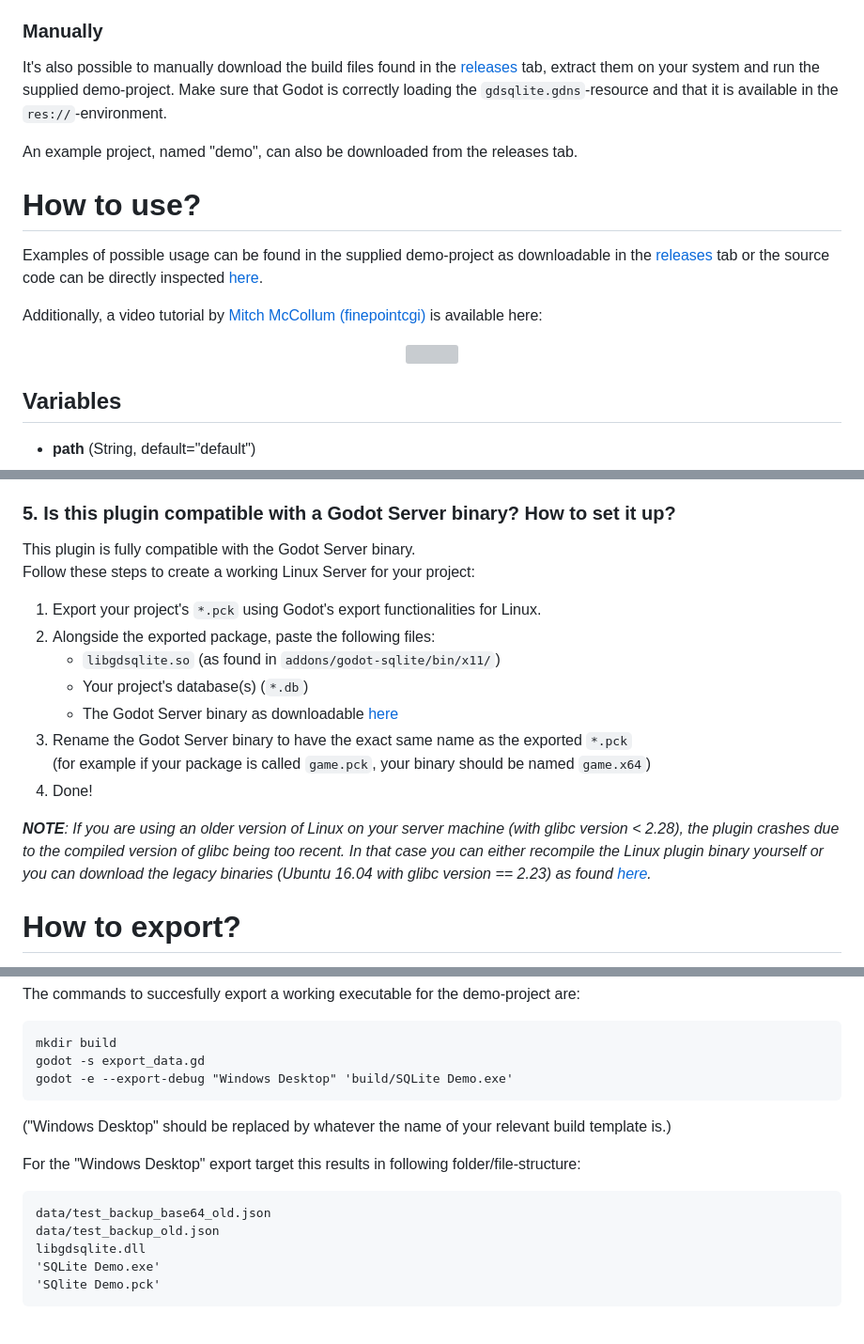
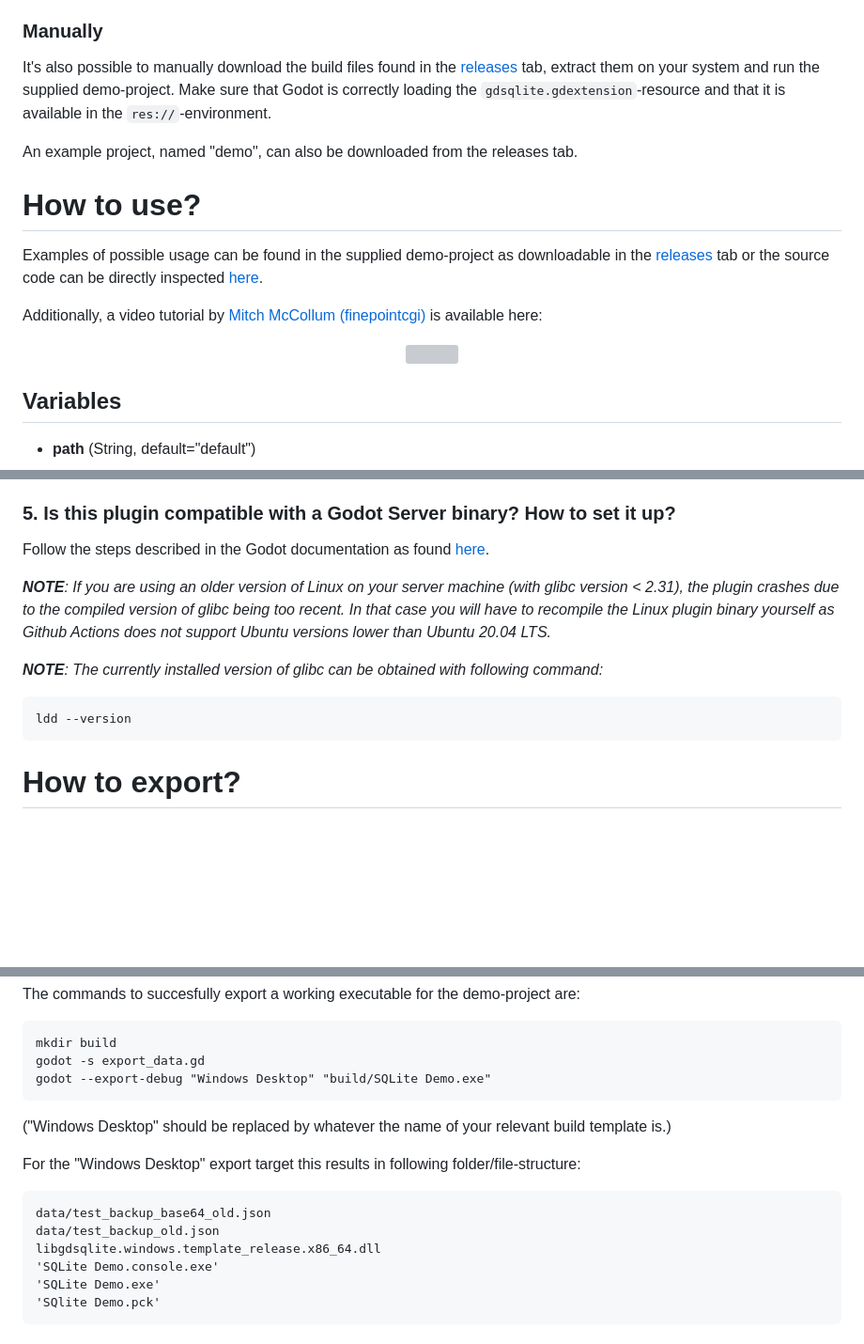
Before and after one commit to 2shady4u/godot-sqlite, a Markdown page: README.md, 3 parts joined by grey strips. Shown at 94% size. Drawn GitHub-style; blank space fills up the shorter version; grey boxes are pictures that could not be loaded.

Commit message:
Update README.md to Godot 4.2

````diff
--- a/README.md
+++ b/README.md
@@ -32,7 +33,7 @@ Re-building Godot from scratch is **NOT** required, the proper way of installing
 
 ### Manually
 
-It's also possible to manually download the build files found in the [releases](https://github.com/2shady4u/godot-sqlite/releases) tab, extract them on your system and run the supplied demo-project. Make sure that Godot is correctly loading the `gdsqlite.gdns`-resource and that it is available in the `res://`-environment.
+It's also possible to manually download the build files found in the [releases](https://github.com/2shady4u/godot-sqlite/releases) tab, extract them on your system and run the supplied demo-project. Make sure that Godot is correctly loading the `gdsqlite.gdextension`-resource and that it is available in the `res://`-environment.
 
 An example project, named "demo", can also be downloaded from the releases tab.
 
@@ -298,19 +303,14 @@ If there is a better solution, one that does not involve copying the database to
 
 ### 5. Is this plugin compatible with a Godot Server binary? How to set it up?
 
-This plugin is fully compatible with the Godot Server binary.
-Follow these steps to create a working Linux Server for your project:
+Follow the steps described in the Godot documentation as found [here](https://docs.godotengine.org/en/stable/tutorials/export/exporting_for_dedicated_servers.html).
 
-1. Export your project's `*.pck` using Godot's export functionalities for Linux.
-2. Alongside the exported package, paste the following files:
-    - `libgdsqlite.so` (as found in `addons/godot-sqlite/bin/x11/`)
-    - Your project's database(s) (`*.db`)
-    - The Godot Server binary as downloadable [here](https://godotengine.org/download/server)
-3. Rename the Godot Server binary to have the exact same name as the exported `*.pck`
-(for example if your package is called `game.pck`, your binary should be named `game.x64`)
-4. Done!
+***NOTE**: If you are using an older version of Linux on your server machine (with glibc version < 2.31), the plugin crashes due to the compiled version of glibc being too recent. In that case you will have to recompile the Linux plugin binary yourself as Github Actions does not support Ubuntu versions lower than Ubuntu 20.04 LTS.*
 
-***NOTE**: If you are using an older version of Linux on your server machine (with glibc version < 2.28), the plugin crashes due to the compiled version of glibc being too recent. In that case you can either recompile the Linux plugin binary yourself or you can download the legacy binaries (Ubuntu 16.04 with glibc version == 2.23) as found [here](https://github.com/2shady4u/godot-sqlite/actions/workflows/linux_builds.yml).*
+***NOTE**: The currently installed version of glibc can be obtained with following command:*
+```
+ldd --version
+```
 
 # How to export?
 
@@ -346,7 +346,7 @@ The commands to succesfully export a working executable for the demo-project are
 ```
 mkdir build
 godot -s export_data.gd
-godot -e --export-debug "Windows Desktop" 'build/SQLite Demo.exe'
+godot --export-debug "Windows Desktop" "build/SQLite Demo.exe"
 ```
 ("Windows Desktop" should be replaced by whatever the name of your relevant build template is.)
 
@@ -354,7 +354,8 @@ For the "Windows Desktop" export target this results in following folder/file-st
 ```
 data/test_backup_base64_old.json
 data/test_backup_old.json
-libgdsqlite.dll
+libgdsqlite.windows.template_release.x86_64.dll
+'SQLite Demo.console.exe'
 'SQLite Demo.exe'
 'SQlite Demo.pck'
 ```
````
Also changed, not shown: other parts of README.md (+7 -2 lines).
